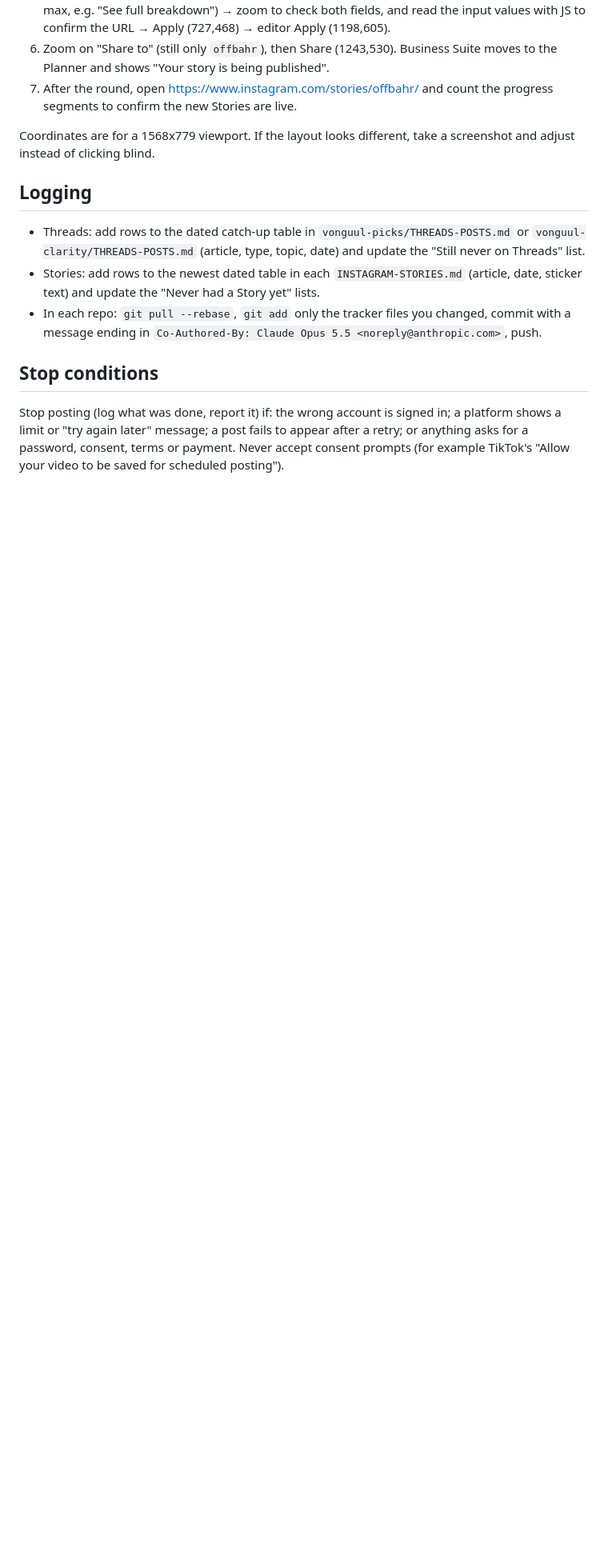
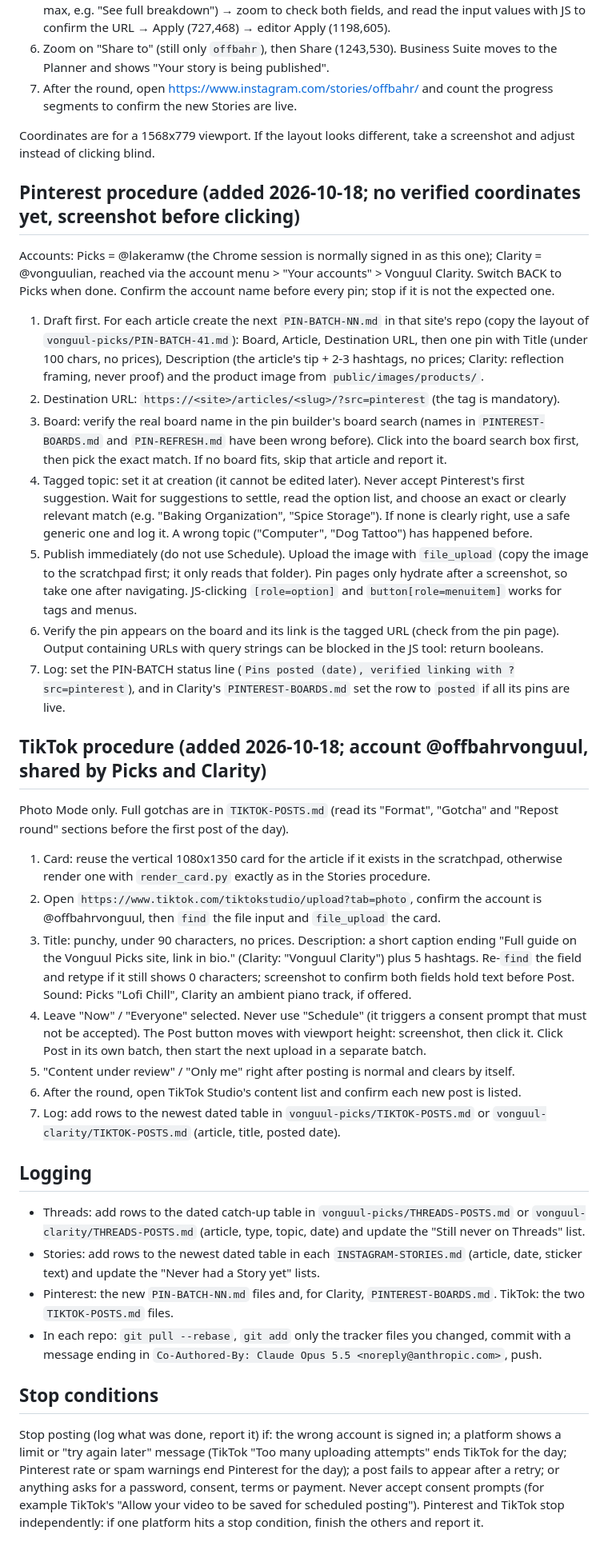
Before and after one commit to Vonguul/Amazon_Affiliate, a Markdown page: tools/social/DAILY-ROUTINE.md, the part around one of its changes. Shown at 80% size. GitHub-like rendering; blank space fills up the shorter version.

Commit message:
Add Pinterest and TikTok to the daily social routine
Co-Authored-By: Claude Sonnet 5.5 <noreply@anthropic.com>

```diff
--- a/tools/social/DAILY-ROUTINE.md
+++ b/tools/social/DAILY-ROUTINE.md
@@ -79,6 +85,54 @@ Instagram's website cannot create Stories; use Business Suite.
 Coordinates are for a 1568x779 viewport. If the layout looks different, take a screenshot and
 adjust instead of clicking blind.
 
+## Pinterest procedure (added 2026-10-18; no verified coordinates yet, screenshot before clicking)
+
+Accounts: Picks = @lakeramw (the Chrome session is normally signed in as this one); Clarity =
+@vonguulian, reached via the account menu > "Your accounts" > Vonguul Clarity. Switch BACK to
+Picks when done. Confirm the account name before every pin; stop if it is not the expected one.
+
+1. Draft first. For each article create the next `PIN-BATCH-NN.md` in that site's repo (copy the
+   layout of `vonguul-picks/PIN-BATCH-41.md`): Board, Article, Destination URL, then one pin with
+   Title (under 100 chars, no prices), Description (the article's tip + 2-3 hashtags, no prices;
+   Clarity: reflection framing, never proof) and the product image from `public/images/products/`.
+2. Destination URL: `https://<site>/articles/<slug>/?src=pinterest` (the tag is mandatory).
+3. Board: verify the real board name in the pin builder's board search (names in
+   `PINTEREST-BOARDS.md` and `PIN-REFRESH.md` have been wrong before). Click into the board search
+   box first, then pick the exact match. If no board fits, skip that article and report it.
+4. Tagged topic: set it at creation (it cannot be edited later). Never accept Pinterest's first
+   suggestion. Wait for suggestions to settle, read the option list, and choose an exact or clearly
+   relevant match (e.g. "Baking Organization", "Spice Storage"). If none is clearly right, use a
+   safe generic one and log it. A wrong topic ("Computer", "Dog Tattoo") has happened before.
+5. Publish immediately (do not use Schedule). Upload the image with `file_upload` (copy the image
+   to the scratchpad first; it only reads that folder). Pin pages only hydrate after a screenshot,
+   so take one after navigating. JS-clicking `[role=option]` and `button[role=menuitem]` works for
+   tags and menus.
+6. Verify the pin appears on the board and its link is the tagged URL (check from the pin page).
+   Output containing URLs with query strings can be blocked in the JS tool: return booleans.
+7. Log: set the PIN-BATCH status line (`Pins posted (date), verified linking with ?src=pinterest`),
+   and in Clarity's `PINTEREST-BOARDS.md` set the row to `posted` if all its pins are live.
+
+## TikTok procedure (added 2026-10-18; account @offbahrvonguul, shared by Picks and Clarity)
+
+Photo Mode only. Full gotchas are in `TIKTOK-POSTS.md` (read its "Format", "Gotcha" and "Repost
+round" sections before the first post of the day).
+
+1. Card: reuse the vertical 1080x1350 card for the article if it exists in the scratchpad,
+   otherwise render one with `render_card.py` exactly as in the Stories procedure.
+2. Open `https://www.tiktok.com/tiktokstudio/upload?tab=photo`, confirm the account is
+   @offbahrvonguul, then `find` the file input and `file_upload` the card.
+3. Title: punchy, under 90 characters, no prices. Description: a short caption ending
+   "Full guide on the Vonguul Picks site, link in bio." (Clarity: "Vonguul Clarity") plus 5 hashtags.
+   Re-`find` the field and retype if it still shows 0 characters; screenshot to confirm both fields
+   hold text before Post. Sound: Picks "Lofi Chill", Clarity an ambient piano track, if offered.
+4. Leave "Now" / "Everyone" selected. Never use "Schedule" (it triggers a consent prompt that must
+   not be accepted). The Post button moves with viewport height: screenshot, then click it.
+   Click Post in its own batch, then start the next upload in a separate batch.
+5. "Content under review" / "Only me" right after posting is normal and clears by itself.
+6. After the round, open TikTok Studio's content list and confirm each new post is listed.
+7. Log: add rows to the newest dated table in `vonguul-picks/TIKTOK-POSTS.md` or
+   `vonguul-clarity/TIKTOK-POSTS.md` (article, title, posted date).
+
 ## Logging
 
 - Threads: add rows to the dated catch-up table in `vonguul-picks/THREADS-POSTS.md` or
@@ -86,12 +140,16 @@ adjust instead of clicking blind.
   Threads" list.
 - Stories: add rows to the newest dated table in each `INSTAGRAM-STORIES.md` (article, date,
   sticker text) and update the "Never had a Story yet" lists.
+- Pinterest: the new `PIN-BATCH-NN.md` files and, for Clarity, `PINTEREST-BOARDS.md`. TikTok: the
+  two `TIKTOK-POSTS.md` files.
 - In each repo: `git pull --rebase`, `git add` only the tracker files you changed, commit with a
   message ending in `Co-Authored-By: Claude Opus 5.5 <noreply@anthropic.com>`, push.
 
 ## Stop conditions
 
 Stop posting (log what was done, report it) if: the wrong account is signed in; a platform shows
-a limit or "try again later" message; a post fails to appear after a retry; or anything asks for
+a limit or "try again later" message (TikTok "Too many uploading attempts" ends TikTok for the day;
+Pinterest rate or spam warnings end Pinterest for the day); a post fails to appear after a retry; or anything asks for
 a password, consent, terms or payment. Never accept consent prompts (for example TikTok's
-"Allow your video to be saved for scheduled posting").
+"Allow your video to be saved for scheduled posting"). Pinterest and TikTok stop independently:
+if one platform hits a stop condition, finish the others and report it.
```
Also changed, not shown: other parts of tools/social/DAILY-ROUTINE.md (+9 -3 lines).
